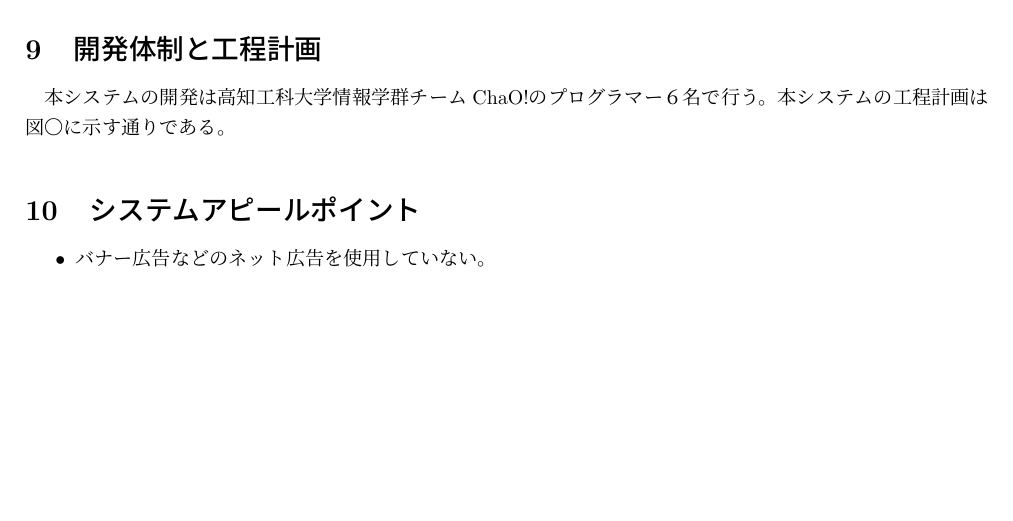
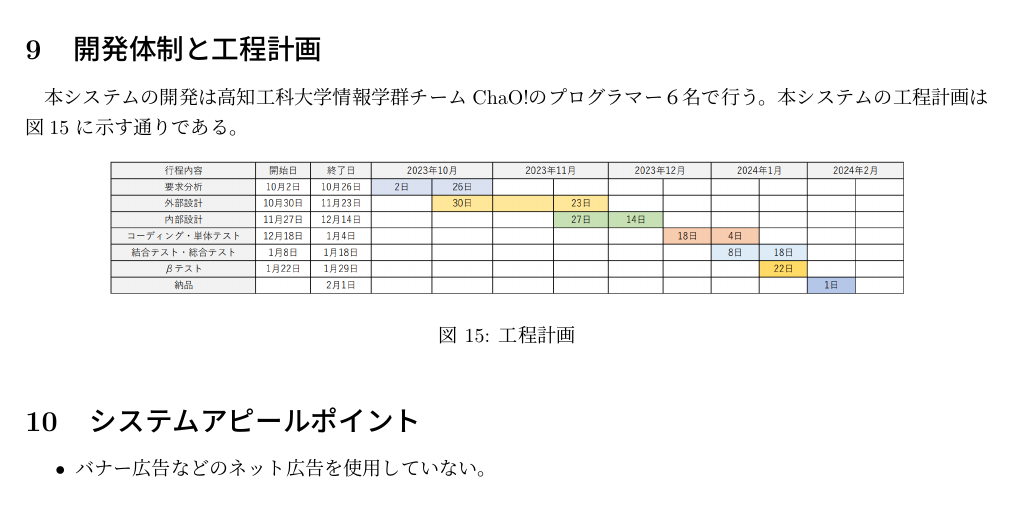
Before and after one commit to Ktomoya912/g-13-documents, a LaTeX document (src/システム提案書.tex): part of page 13 of 14, cut so that both start at the same text, the shorter picture padded with empty space. The pictures show the PDF file out/システム提案書.pdf that the author committed with the source.

Commit message:
工程計画(仮)を追記

```diff
--- a/src/システム提案書.tex
+++ b/src/システム提案書.tex
@@ -533,8 +533,15 @@ $$
 \section{開発体制と工程計画}
 本システムの開発は高知工科大学情報学群チームChaO!のプログラマー６名で行う。
 %!
-本システムの工程計画は図〇に示す通りである。
+本システムの工程計画は図\ref{fig:process}
+に示す通りである。
 %!
+\begin{figure}[H]
+    \centering
+    \includegraphics[width=14cm]{./images/行程日程.png}
+    \caption{工程計画}
+    \label{fig:process}
+\end{figure}
 \section{システムアピールポイント}
 \begin{itemize}
     \item バナー広告などのネット広告を使用していない。
```
Also changed, not shown: out/システム提案書.pdf, src/images/行程日程.png (added).
